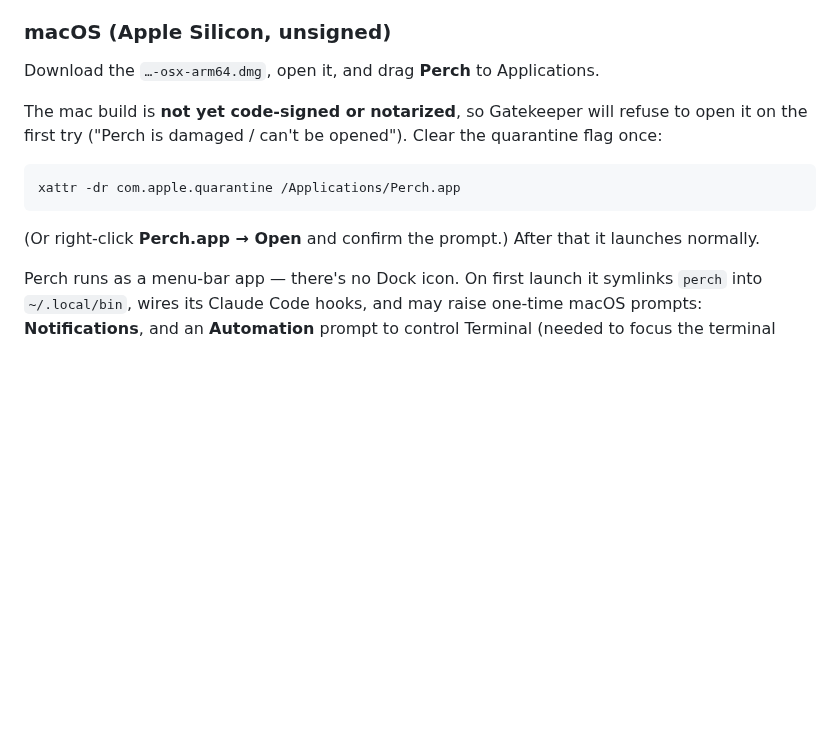
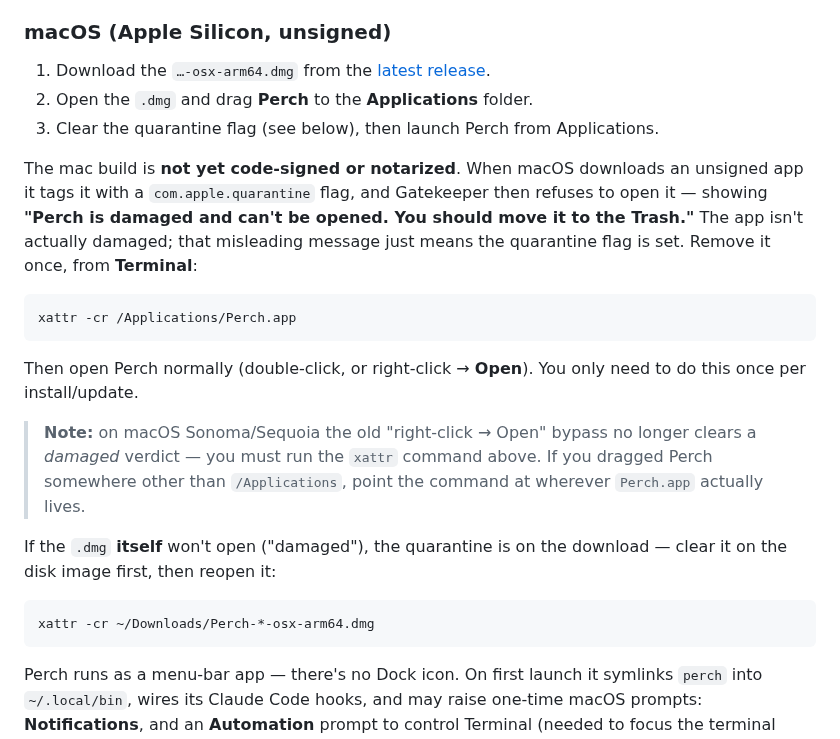
Before and after one commit to ArcticGizmo/perch, a Markdown page: README.md, the part around the change. Drawn GitHub-style; blank space fills up the shorter version.

Commit message:
Improved readme for mac install

````diff
--- a/README.md
+++ b/README.md
@@ -117,16 +117,32 @@ Download `PerchSetup.exe` from the [latest release](https://github.com/ArcticGiz
 
 ### macOS (Apple Silicon, unsigned)
 
-Download the `…-osx-arm64.dmg`, open it, and drag **Perch** to Applications.
+1. Download the `…-osx-arm64.dmg` from the [latest release](https://github.com/ArcticGizmo/perch/releases/latest).
+2. Open the `.dmg` and drag **Perch** to the **Applications** folder.
+3. Clear the quarantine flag (see below), then launch Perch from Applications.
 
-The mac build is **not yet code-signed or notarized**, so Gatekeeper will refuse to open it on the first
-try ("Perch is damaged / can't be opened"). Clear the quarantine flag once:
+The mac build is **not yet code-signed or notarized**. When macOS downloads an unsigned app it tags it
+with a `com.apple.quarantine` flag, and Gatekeeper then refuses to open it — showing **"Perch is damaged
+and can't be opened. You should move it to the Trash."** The app isn't actually damaged; that misleading
+message just means the quarantine flag is set. Remove it once, from **Terminal**:
 
-```
-xattr -dr com.apple.quarantine /Applications/Perch.app
+```sh
+xattr -cr /Applications/Perch.app
 ```
 
-(Or right-click **Perch.app → Open** and confirm the prompt.) After that it launches normally.
+Then open Perch normally (double-click, or right-click → **Open**). You only need to do this once per
+install/update.
+
+> **Note:** on macOS Sonoma/Sequoia the old "right-click → Open" bypass no longer clears a *damaged*
+> verdict — you must run the `xattr` command above. If you dragged Perch somewhere other than
+> `/Applications`, point the command at wherever `Perch.app` actually lives.
+
+If the `.dmg` **itself** won't open ("damaged"), the quarantine is on the download — clear it on the disk
+image first, then reopen it:
+
+```sh
+xattr -cr ~/Downloads/Perch-*-osx-arm64.dmg
+```
 
 Perch runs as a menu-bar app — there's no Dock icon. On first launch it symlinks `perch` into
 `~/.local/bin`, wires its Claude Code hooks, and may raise one-time macOS prompts: **Notifications**, and
````
